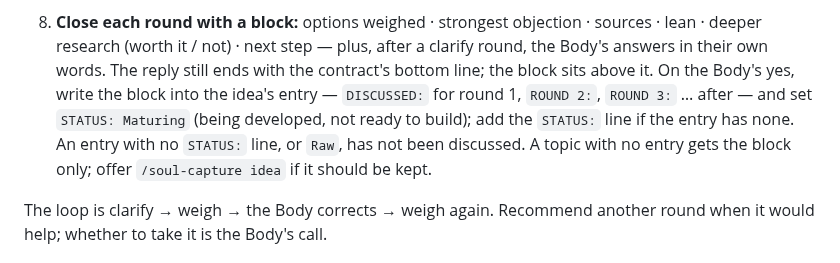
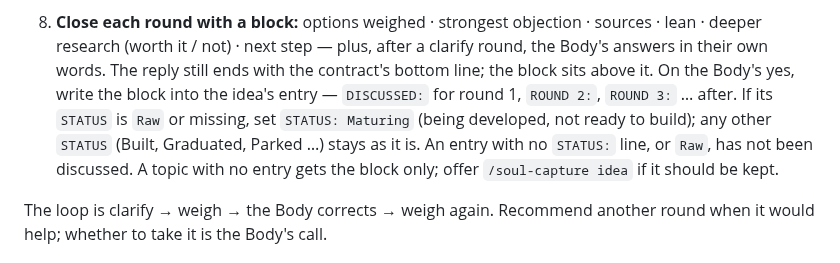
Before and after one commit to soul-system-works/Soul-System, a Markdown page: skills/soul-discuss/SKILL.md, the part around the change. Drawn GitHub-style.

Commit message:
fix(v3.3.0): Maturing only replaces Raw or a missing STATUS; soul-capture notes discussed ideas may carry one
Co-Authored-By: Claude Opus 5.5 <noreply@anthropic.com>

```diff
--- a/skills/soul-discuss/SKILL.md
+++ b/skills/soul-discuss/SKILL.md
@@ -66,8 +66,9 @@ must name its reason to move.
    clarify round, the Body's answers in their own words. The reply still ends with
    the contract's bottom line; the block sits above it. On the Body's yes, write
    the block into the idea's entry — `DISCUSSED:` for round 1, `ROUND 2:`,
-   `ROUND 3:` … after — and set `STATUS: Maturing` (being developed, not ready to
-   build); add the `STATUS:` line if the entry has none. An entry with no
+   `ROUND 3:` … after. If its `STATUS` is `Raw` or missing, set `STATUS: Maturing`
+   (being developed, not ready to build); any other `STATUS` (Built, Graduated,
+   Parked …) stays as it is. An entry with no
    `STATUS:` line, or `Raw`, has not been discussed. A topic with no entry gets
    the block only; offer `/soul-capture idea` if it should be kept.
 
```
Also changed, not shown: skills/soul-capture/SKILL.md (+1 -1 lines).
